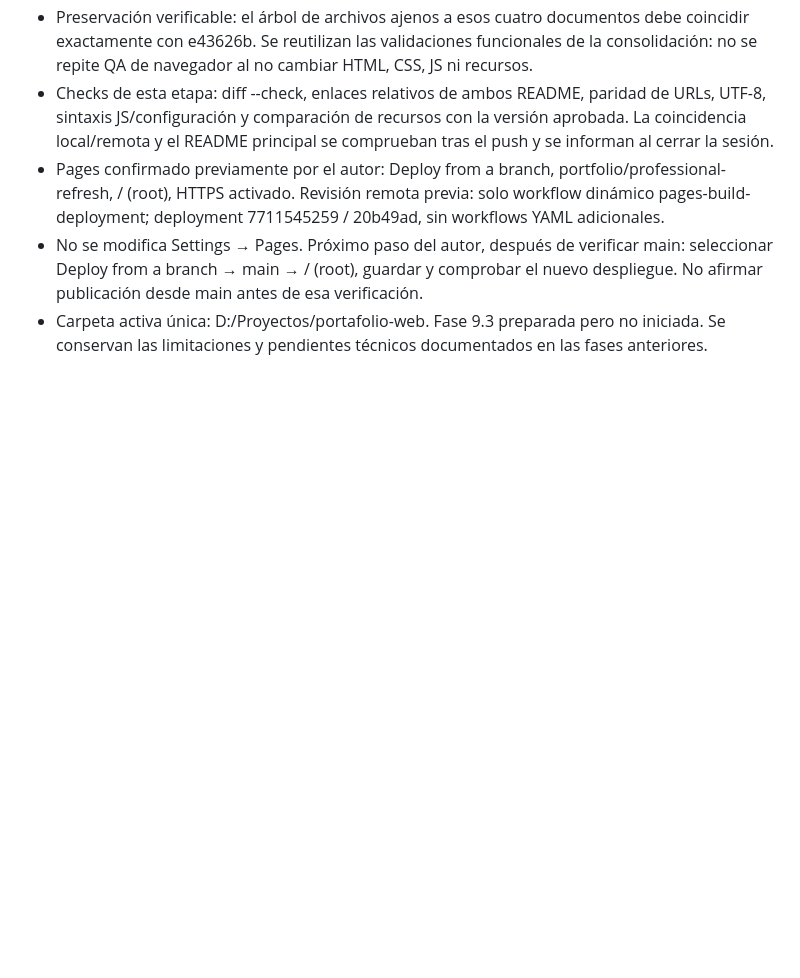
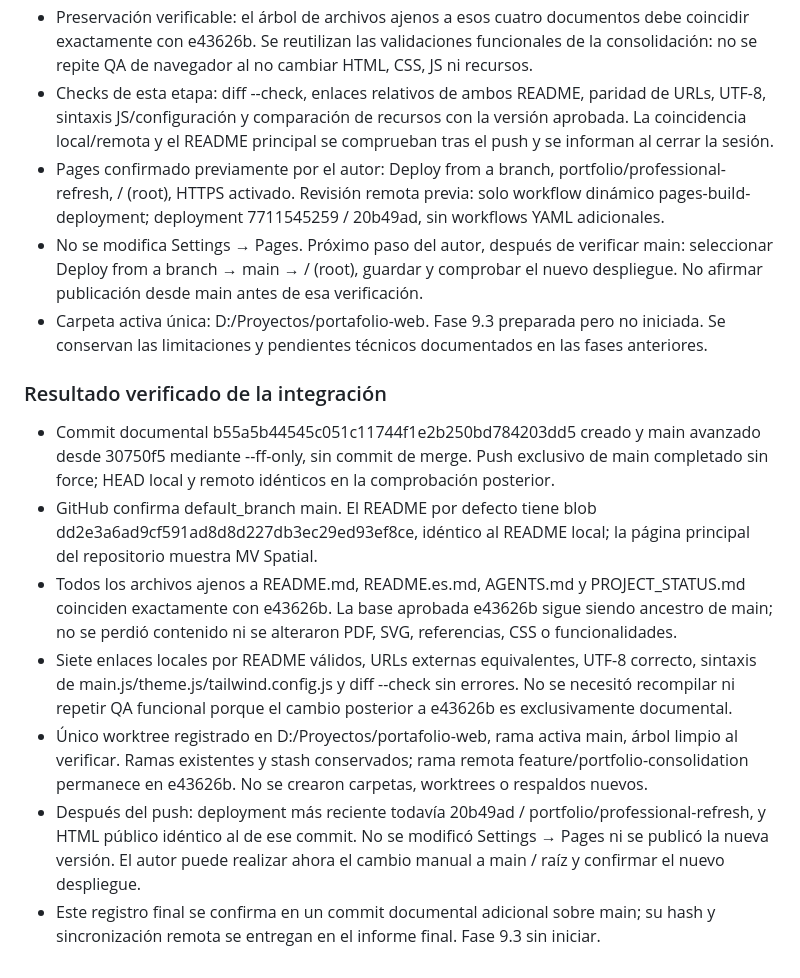
Before and after one commit to Matixvc/portafolio-web, a Markdown page: docs/PROJECT_STATUS.md, the part around the change. Rendered like a GitHub page; blank space fills up the shorter version.

Commit message:
docs: record verified main integration and pending Pages switch

```diff
--- a/docs/PROJECT_STATUS.md
+++ b/docs/PROJECT_STATUS.md
@@ -394,3 +394,12 @@ Este apartado sustituye las referencias anteriores a la feature como única rama
 - Pages confirmado previamente por el autor: Deploy from a branch, portfolio/professional-refresh, / (root), HTTPS activado. Revisión remota previa: solo workflow dinámico pages-build-deployment; deployment 7711545259 / 20b49ad, sin workflows YAML adicionales.
 - No se modifica Settings → Pages. Próximo paso del autor, después de verificar main: seleccionar Deploy from a branch → main → / (root), guardar y comprobar el nuevo despliegue. No afirmar publicación desde main antes de esa verificación.
 - Carpeta activa única: D:/Proyectos/portafolio-web. Fase 9.3 preparada pero no iniciada. Se conservan las limitaciones y pendientes técnicos documentados en las fases anteriores.
+
+### Resultado verificado de la integración
+- Commit documental b55a5b44545c051c11744f1e2b250bd784203dd5 creado y main avanzado desde 30750f5 mediante --ff-only, sin commit de merge. Push exclusivo de main completado sin force; HEAD local y remoto idénticos en la comprobación posterior.
+- GitHub confirma default_branch main. El README por defecto tiene blob dd2e3a6ad9cf591ad8d8d227db3ec29ed93ef8ce, idéntico al README local; la página principal del repositorio muestra MV Spatial.
+- Todos los archivos ajenos a README.md, README.es.md, AGENTS.md y PROJECT_STATUS.md coinciden exactamente con e43626b. La base aprobada e43626b sigue siendo ancestro de main; no se perdió contenido ni se alteraron PDF, SVG, referencias, CSS o funcionalidades.
+- Siete enlaces locales por README válidos, URLs externas equivalentes, UTF-8 correcto, sintaxis de main.js/theme.js/tailwind.config.js y diff --check sin errores. No se necesitó recompilar ni repetir QA funcional porque el cambio posterior a e43626b es exclusivamente documental.
+- Único worktree registrado en D:/Proyectos/portafolio-web, rama activa main, árbol limpio al verificar. Ramas existentes y stash conservados; rama remota feature/portfolio-consolidation permanece en e43626b. No se crearon carpetas, worktrees o respaldos nuevos.
+- Después del push: deployment más reciente todavía 20b49ad / portfolio/professional-refresh, y HTML público idéntico al de ese commit. No se modificó Settings → Pages ni se publicó la nueva versión. El autor puede realizar ahora el cambio manual a main / raíz y confirmar el nuevo despliegue.
+- Este registro final se confirma en un commit documental adicional sobre main; su hash y sincronización remota se entregan en el informe final. Fase 9.3 sin iniciar.
```
